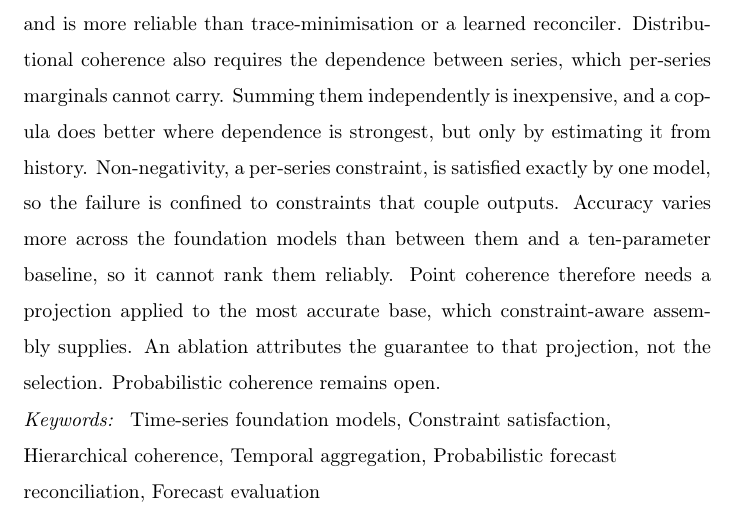
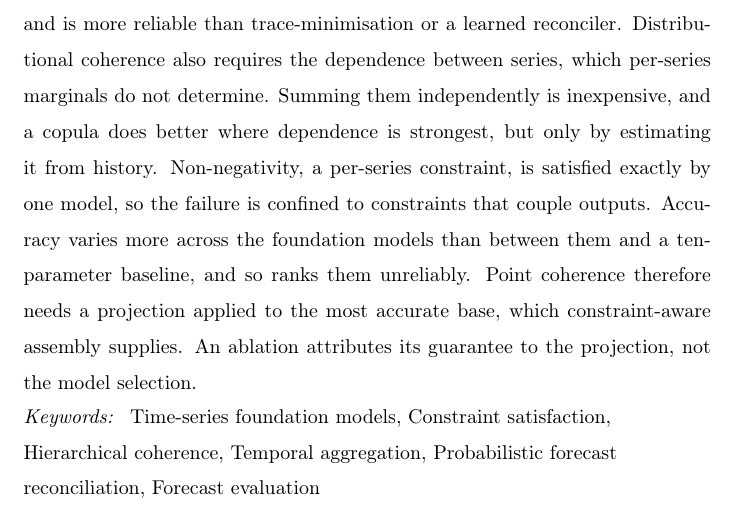
Before and after one commit to msicilia/tsfm-coherence-audit, a LaTeX paper (paper/main.tex): part of page 1 of 35, cut so that both start at the same text. Compiled offline with pdfLaTeX.

Commit message:
Abstract: fix dangling referents and drop the open-problem line

```diff
--- a/paper/main.tex
+++ b/paper/main.tex
@@ -69,14 +69,14 @@ and so does a single series forecast at monthly and annual scales. We then measu
 enforcing coherence costs. Bottom-up reconciliation restores it at a small cost in
 accuracy, and is more reliable than trace-minimisation or a learned reconciler.
 Distributional coherence also requires the dependence between series, which per-series
-marginals cannot carry. Summing them independently is inexpensive, and a copula does
+marginals do not determine. Summing them independently is inexpensive, and a copula does
 better where dependence is strongest, but only by estimating it from history.
 Non-negativity, a per-series constraint, is satisfied exactly by one model, so the
 failure is confined to constraints that couple outputs. Accuracy varies more across the
-foundation models than between them and a ten-parameter baseline, so it cannot rank them
-reliably. Point coherence therefore needs a projection applied to the most accurate
-base, which constraint-aware assembly supplies. An ablation attributes the guarantee to
-that projection, not the selection. Probabilistic coherence remains open.
+foundation models than between them and a ten-parameter baseline, and so ranks them
+unreliably. Point coherence therefore needs a projection applied to the most accurate
+base, which constraint-aware assembly supplies. An ablation attributes its guarantee to
+the projection, not the model selection.
 \end{abstract}
 
 \begin{keyword}
```
